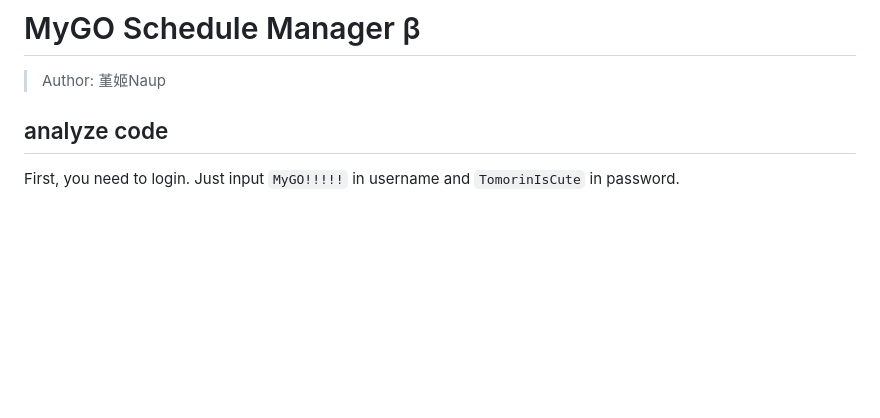
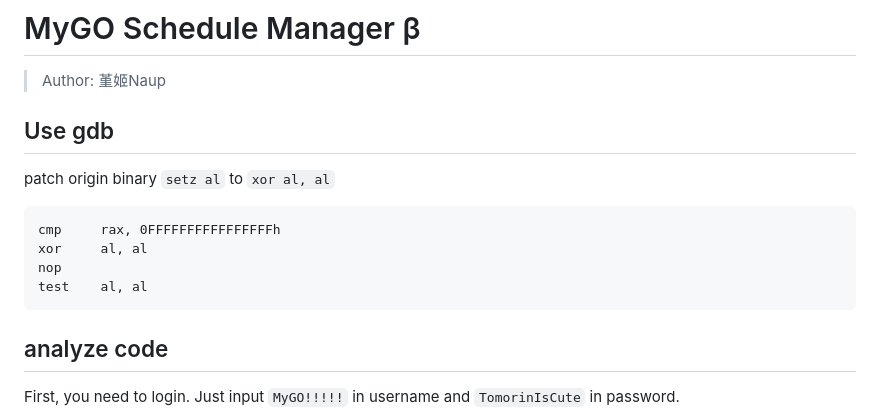
Before and after one commit to Naupjjin/2025-AIS3-pre-exam-challenge, a Markdown page: MyGO-schedule-manager-beta/solver/README.md, the part around the change. GitHub-like rendering; blank space fills up the shorter version.

````diff
--- a/MyGO-schedule-manager-beta/solver/README.md
+++ b/MyGO-schedule-manager-beta/solver/README.md
@@ -1,5 +1,14 @@
 # MyGO Schedule Manager β
 > Author: 堇姬Naup
+
+## Use gdb
+patch origin binary `setz al` to `xor al, al`
+```
+cmp     rax, 0FFFFFFFFFFFFFFFFh
+xor     al, al
+nop
+test    al, al
+```
 
 ## analyze code
 
````
